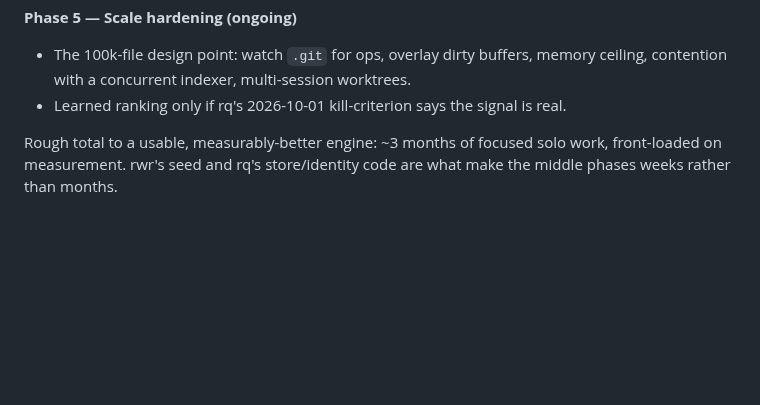
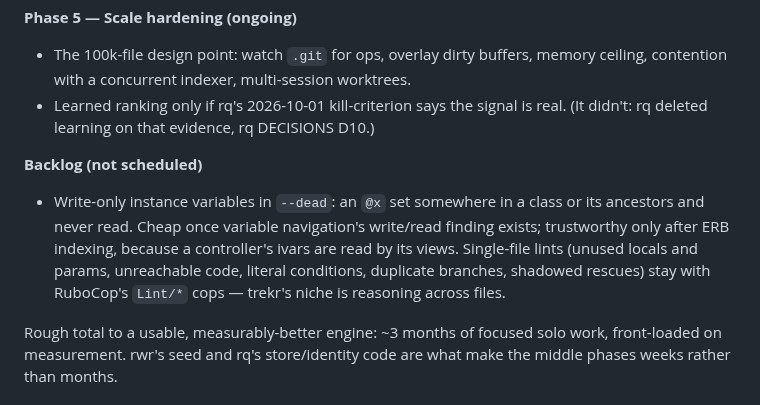
Before and after one commit to dpep/trekr, a Markdown page: docs/PLAN.md, the part around the change. Rendered like a GitHub page; blank space fills up the shorter version.

Commit message:
PLAN: write-only ivars as a --dead backlog item; single-file lints stay with RuboCop
Co-Authored-By: Claude Opus 5.5 <noreply@anthropic.com>

```diff
--- a/docs/PLAN.md
+++ b/docs/PLAN.md
@@ -274,6 +274,15 @@ Each ends in something runnable; earlier phases don't assume later ones.
 - The 100k-file design point: watch `.git` for ops, overlay dirty buffers, memory ceiling,
   contention with a concurrent indexer, multi-session worktrees.
 - Learned ranking only if rq's 2026-10-01 kill-criterion says the signal is real.
+  (It didn't: rq deleted learning on that evidence, rq DECISIONS D10.)
+
+**Backlog (not scheduled)**
+- Write-only instance variables in `--dead`: an `@x` set somewhere in a class or
+  its ancestors and never read. Cheap once variable navigation's write/read
+  finding exists; trustworthy only after ERB indexing, because a controller's
+  ivars are read by its views. Single-file lints (unused locals and params,
+  unreachable code, literal conditions, duplicate branches, shadowed rescues)
+  stay with RuboCop's `Lint/*` cops — trekr's niche is reasoning across files.
 
 Rough total to a usable, measurably-better engine: ~3 months of focused solo work,
 front-loaded on measurement. rwr's seed and rq's store/identity code are what make the
```
